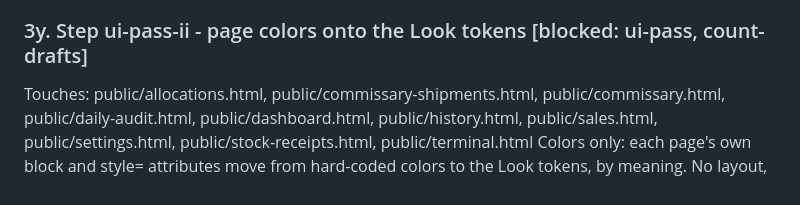
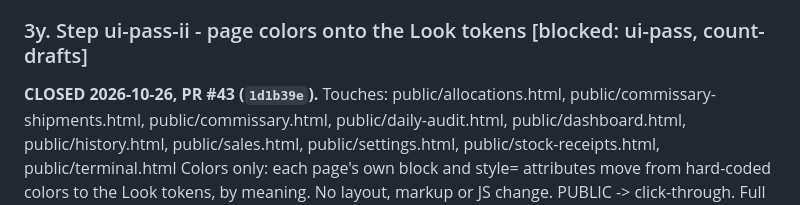
Before and after one commit to naokicodes/inventory-audit-app-3rdYr, a Markdown page: docs/dispatch-queue.md, the part around the change. Drawn GitHub-style.

Commit message:
docs: close ui-pass-ii (PR #43)

```diff
--- a/docs/dispatch-queue.md
+++ b/docs/dispatch-queue.md
@@ -173,6 +173,7 @@ No HTML/JS change, no dependency, light only. PUBLIC -> click-through at 390px a
 Sequence with 3s (style.css). Full spec: session-status.md -> "Step ui-pass".
 
 ### 3y. Step ui-pass-ii - page colors onto the Look tokens  [blocked: ui-pass, count-drafts]
+**CLOSED 2026-10-26, PR #43 (`1d1b39e`).**
 Touches: public/allocations.html, public/commissary-shipments.html, public/commissary.html, public/daily-audit.html, public/dashboard.html, public/history.html, public/sales.html, public/settings.html, public/stock-receipts.html, public/terminal.html
 Colors only: each page's own <style> block and style= attributes move from hard-coded colors to
 the Look tokens, by meaning. No layout, markup or JS change. PUBLIC -> click-through. Full spec:
```
Also changed, not shown: docs/session-status.md (+1 -0 lines).
